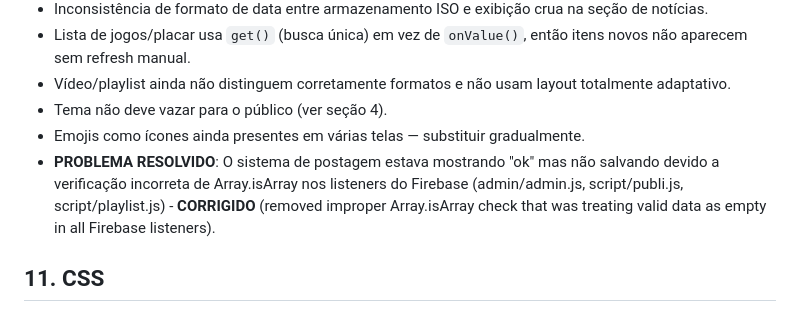
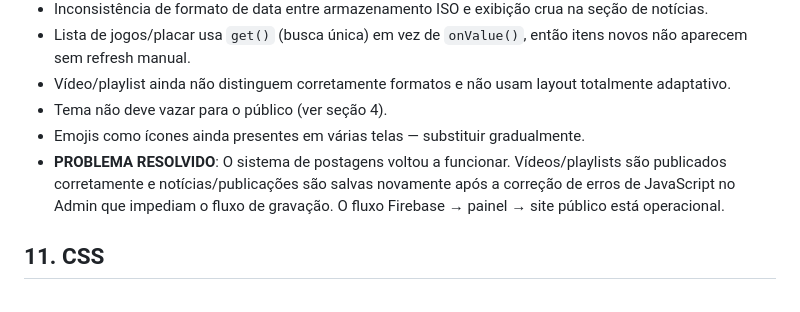
Before and after one commit to tiagoalmeida1605/Radio-Geracao-Ativa, a Markdown page: AGENTS.md, the part around the change. Rendered like a GitHub page.

Commit message:
AGENTS.md atualizado

```diff
--- a/AGENTS.md
+++ b/AGENTS.md
@@ -128,7 +128,7 @@ Dados hoje cobrem: playlists, notícias/publicações, configurações, manuten
 - Vídeo/playlist ainda não distinguem corretamente formatos e não usam layout totalmente adaptativo.
 - Tema não deve vazar para o público (ver seção 4).
 - Emojis como ícones ainda presentes em várias telas — substituir gradualmente.
-- **PROBLEMA RESOLVIDO**: O sistema de postagem estava mostrando "ok" mas não salvando devido a verificação incorreta de Array.isArray nos listeners do Firebase (admin/admin.js, script/publi.js, script/playlist.js) - **CORRIGIDO** (removed improper Array.isArray check that was treating valid data as empty in all Firebase listeners).
+- **PROBLEMA RESOLVIDO**: O sistema de postagens voltou a funcionar. Vídeos/playlists são publicados corretamente e notícias/publicações são salvas novamente após a correção de erros de JavaScript no Admin que impediam o fluxo de gravação. O fluxo Firebase → painel → site público está operacional.
 
 ## 11. CSS
 
```
